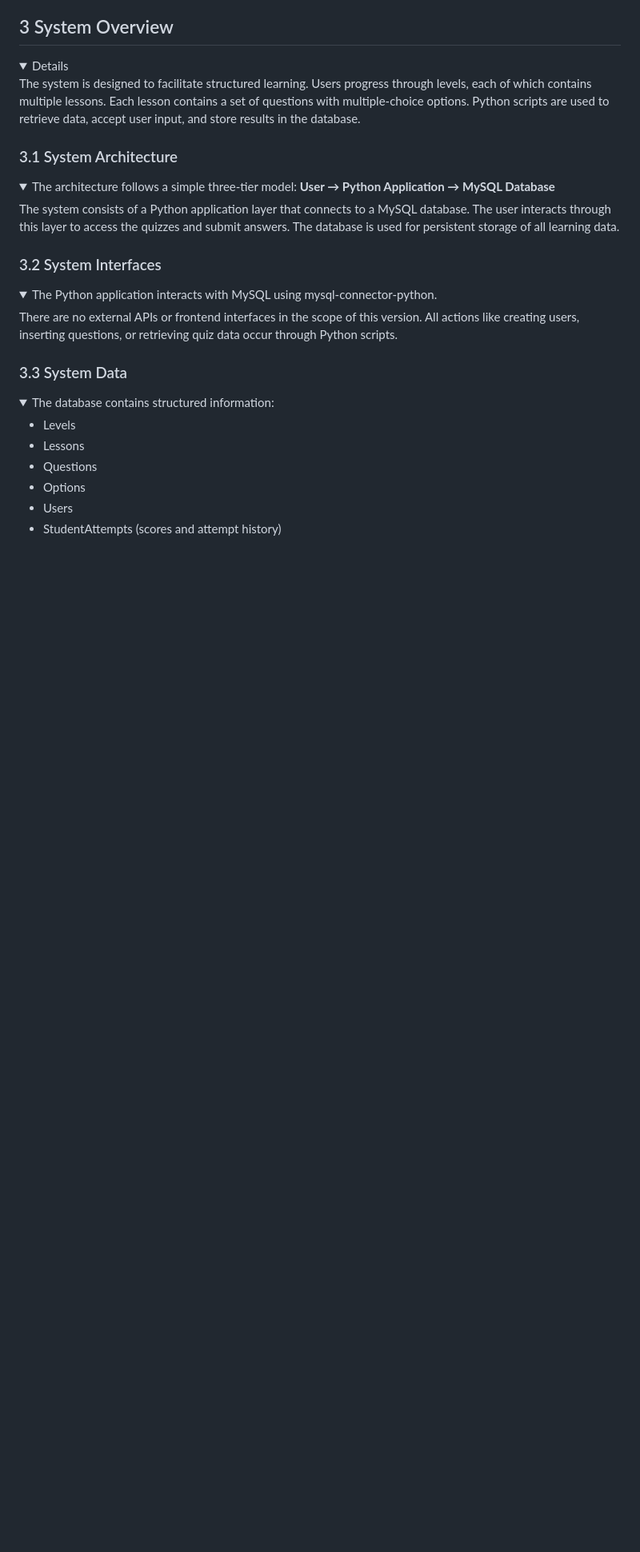
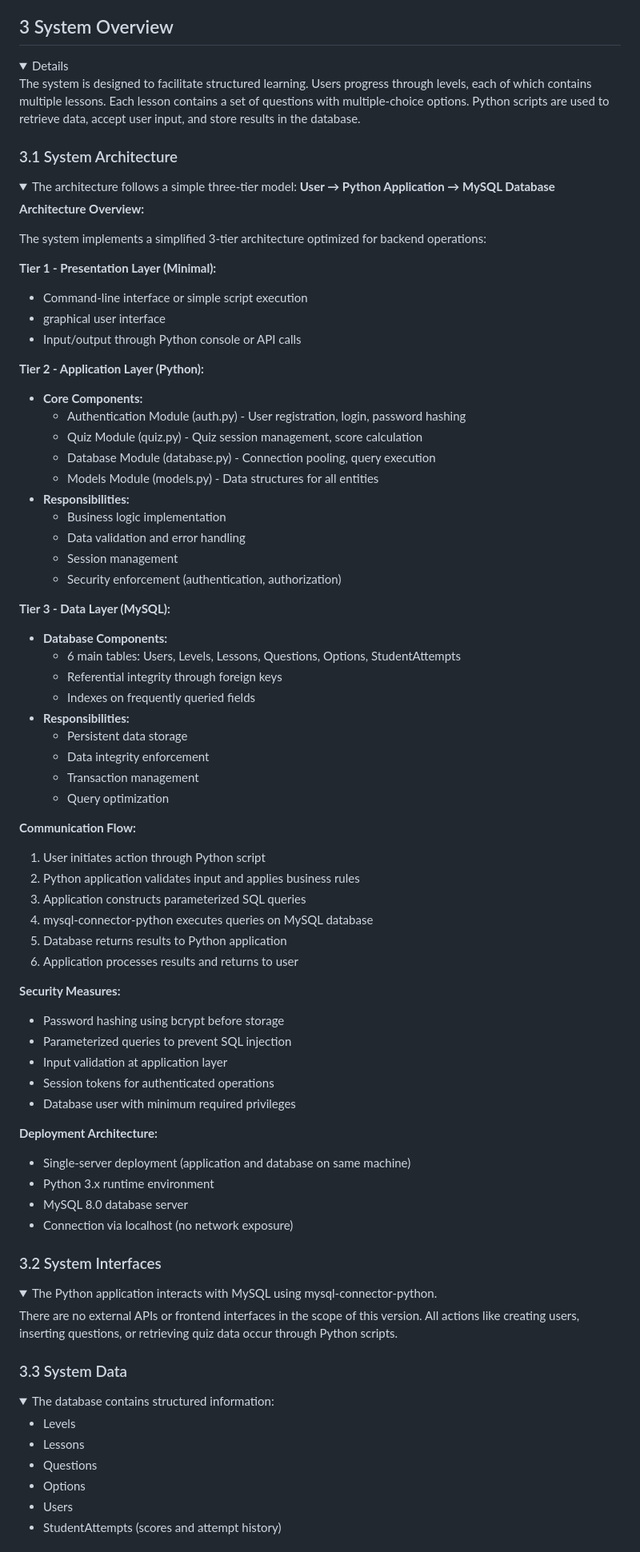
Before and after one commit to nabeela08/gurps-csheets-app, a Markdown page: docs/drs/drs.md, the part around the change printed below. Shown: that part at 80% size. Drawn GitHub-style; folded sections open; blank space fills up the shorter version.

Commit message:
Enhance architecture section in DRS document with detailed tier descriptions, communication flow, security measures, and deployment architecture.

```diff
--- a/docs/drs/drs.md
+++ b/docs/drs/drs.md
@@ -131,7 +131,82 @@ Version | Data | Author(s)| Notes
     <summary> The architecture follows a simple three-tier model:
  <b> User → Python Application → MySQL Database </b>
     </summary>
-    <p>The system consists of a Python application layer that connects to a MySQL database. The user interacts through this layer to access the quizzes and submit answers. The database is used for persistent storage of all learning data. </p>
+
+**Architecture Overview:**
+<p>The system implements a simplified 3-tier architecture optimized for backend operations:</p>
+
+**Tier 1 - Presentation Layer (Minimal):**
+<ul>
+    <li>Command-line interface or simple script execution</li>
+    <li>graphical user interface </li>
+    <li>Input/output through Python console or API calls</li>
+</ul>
+
+**Tier 2 - Application Layer (Python):**
+<ul>
+    <li><strong>Core Components:</strong>
+        <ul>
+            <li>Authentication Module (auth.py) - User registration, login, password hashing</li>
+            <li>Quiz Module (quiz.py) - Quiz session management, score calculation</li>
+            <li>Database Module (database.py) - Connection pooling, query execution</li>
+            <li>Models Module (models.py) - Data structures for all entities</li>
+        </ul>
+    </li>
+    <li><strong>Responsibilities:</strong>
+        <ul>
+            <li>Business logic implementation</li>
+            <li>Data validation and error handling</li>
+            <li>Session management</li>
+            <li>Security enforcement (authentication, authorization)</li>
+        </ul>
+    </li>
+</ul>
+
+**Tier 3 - Data Layer (MySQL):**
+<ul>
+    <li><strong>Database Components:</strong>
+        <ul>
+            <li>6 main tables: Users, Levels, Lessons, Questions, Options, StudentAttempts</li>
+            <li>Referential integrity through foreign keys</li>
+            <li>Indexes on frequently queried fields</li>
+        </ul>
+    </li>
+    <li><strong>Responsibilities:</strong>
+        <ul>
+            <li>Persistent data storage</li>
+            <li>Data integrity enforcement</li>
+            <li>Transaction management</li>
+            <li>Query optimization</li>
+        </ul>
+    </li>
+</ul>
+
+**Communication Flow:**
+<ol>
+    <li>User initiates action through Python script</li>
+    <li>Python application validates input and applies business rules</li>
+    <li>Application constructs parameterized SQL queries</li>
+    <li>mysql-connector-python executes queries on MySQL database</li>
+    <li>Database returns results to Python application</li>
+    <li>Application processes results and returns to user</li>
+</ol>
+
+**Security Measures:**
+<ul>
+    <li>Password hashing using bcrypt before storage</li>
+    <li>Parameterized queries to prevent SQL injection</li>
+    <li>Input validation at application layer</li>
+    <li>Session tokens for authenticated operations</li>
+    <li>Database user with minimum required privileges</li>
+</ul>
+
+**Deployment Architecture:**
+<ul>
+    <li>Single-server deployment (application and database on same machine)</li>
+    <li>Python 3.x runtime environment</li>
+    <li>MySQL 8.0 database server</li>
+    <li>Connection via localhost (no network exposure)</li>
+</ul>
 </details>
 
 ### <a name="interfaces"></a>  3.2 System Interfaces
```
Also changed, not shown: other parts of docs/drs/drs.md (+2 -3 lines).
